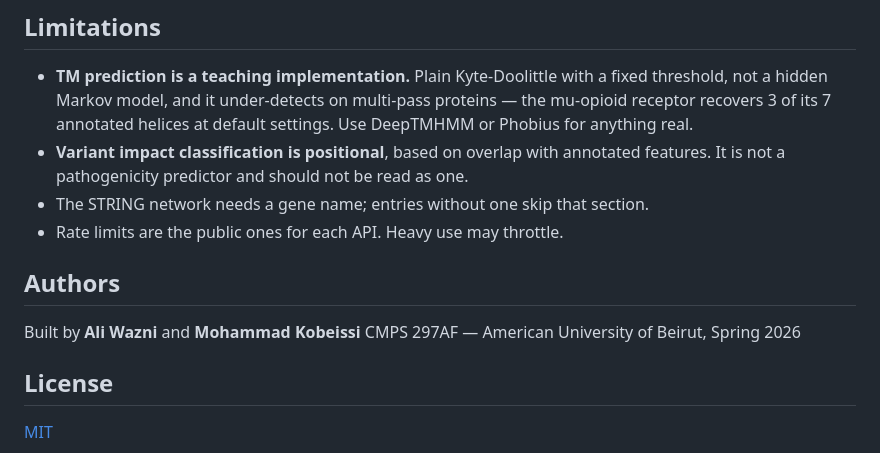
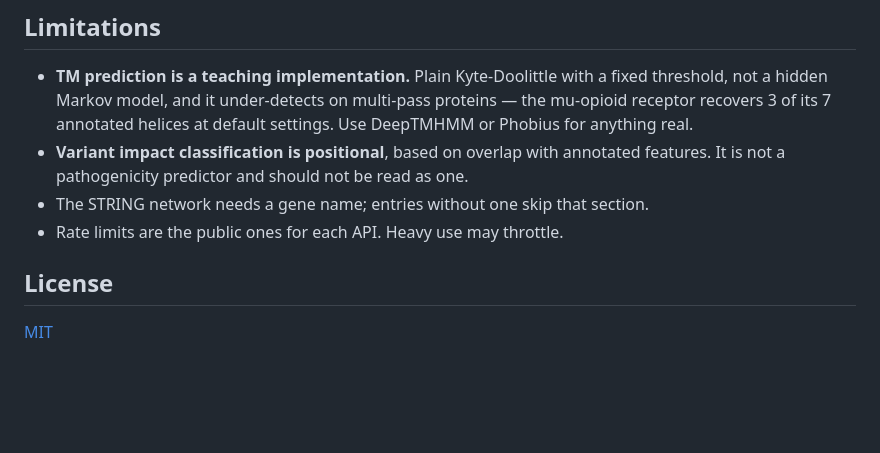
Before and after one commit to MK0B3/ProVisual, a Markdown page: README.md, the part around the change. Drawn GitHub-style; blank space fills up the shorter version.

Commit message:
Remove information from README
Removed section from README.

```diff
--- a/README.md
+++ b/README.md
@@ -88,10 +88,7 @@ Database calls are issued concurrently rather than in sequence, and a failed STR
 - The STRING network needs a gene name; entries without one skip that section.
 - Rate limits are the public ones for each API. Heavy use may throttle.
 
-## Authors
 
-Built by **Ali Wazni** and **Mohammad Kobeissi**
-CMPS 297AF — American University of Beirut, Spring 2026
 
 ## License
 
```
